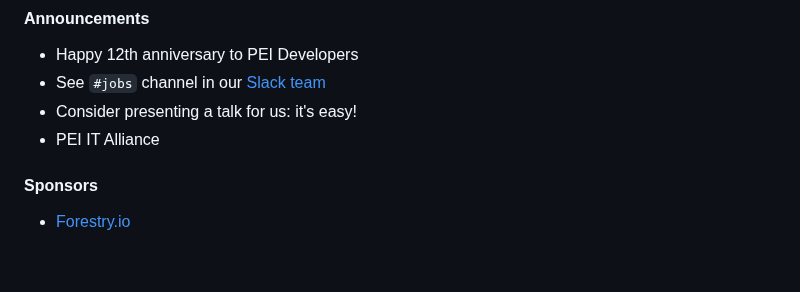
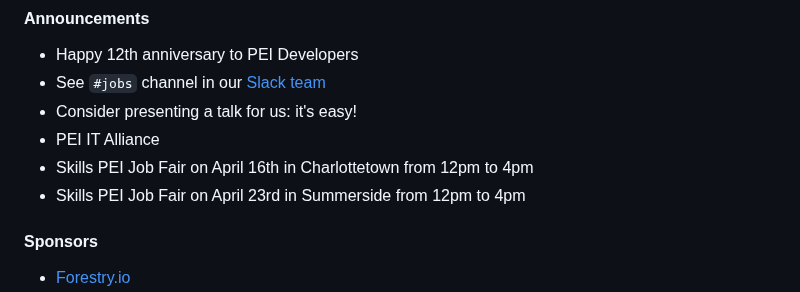
Before and after one commit to peidevs/Event_Resources, a Markdown page: MeetUps.md, the part around the change. Drawn GitHub-style; blank space fills up the shorter version.

```diff
--- a/MeetUps.md
+++ b/MeetUps.md
@@ -22,6 +22,8 @@ see https://github.com/peidevs/Event_Resources/blob/master/PendingMeetUps.md
 * See `#jobs` channel in our [Slack team](https://docs.google.com/forms/d/e/1FAIpQLScjMRLiiKXqeHCjCSAD37mFxJdH5fskiok-LUaIGtPUZ63glw/viewform)
 * Consider presenting a talk for us: it's easy!
 * PEI IT Alliance
+* Skills PEI Job Fair on April 16th in Charlottetown from 12pm to 4pm
+* Skills PEI Job Fair on April 23rd in Summerside from 12pm to 4pm
 
 #### Sponsors
 
```
